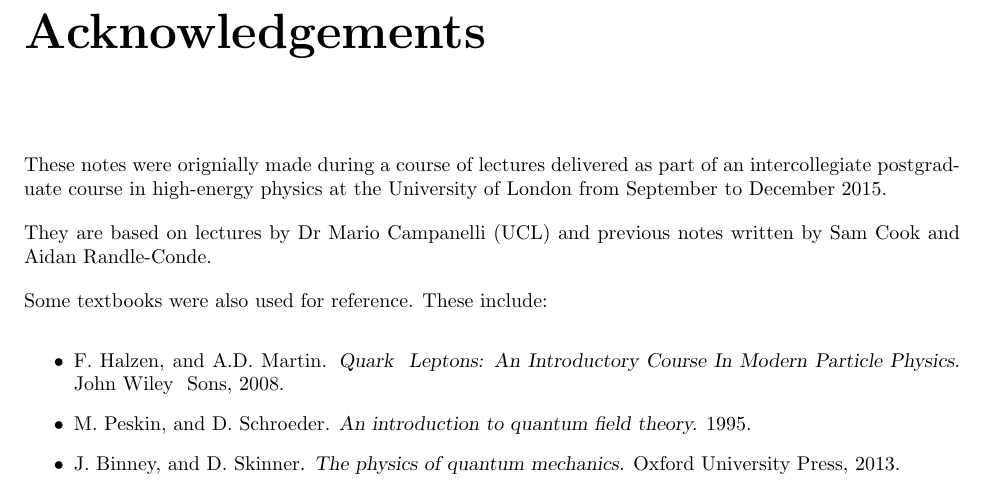
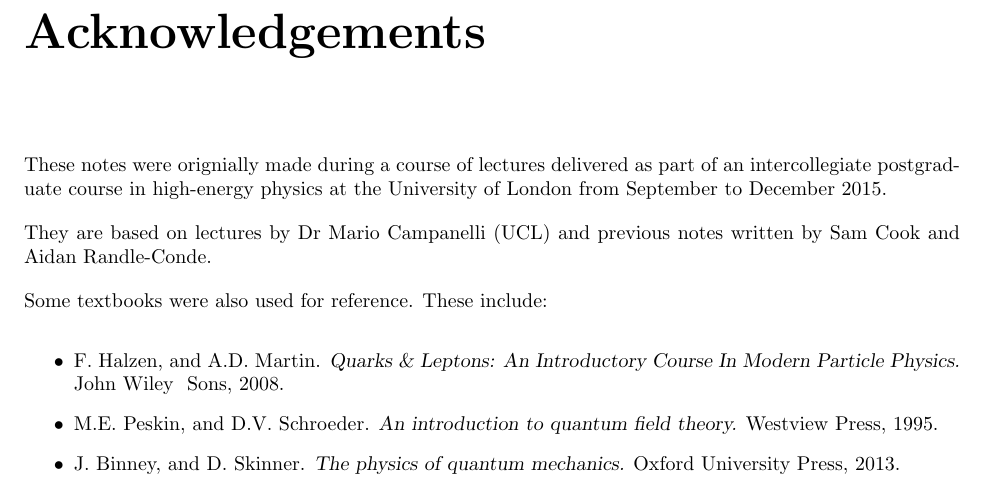
Before and after one commit to adambozson/Standard-Model-I, a LaTeX thesis (SM1.tex, which reads chapters/0_Acknowledgements.tex): part of page 2 of 133, cut so that both start at the same text. The pictures show the PDF file SM1.pdf that the author committed with the source.

Commit message:
Fix typos in references

```diff
--- a/chapters/0_Acknowledgements.tex
+++ b/chapters/0_Acknowledgements.tex
@@ -5,8 +5,8 @@ They are based on lectures by Dr Mario Campanelli (UCL) and previous notes writt
 
 Some textbooks were also used for reference. These include:
 \begin{itemize}
-  \item F. Halzen, and A.D. Martin. \textsl{Quark & Leptons: An Introductory Course In Modern Particle Physics.} John Wiley & Sons, 2008.
-  \item M. Peskin, and D. Schroeder. \textsl{An introduction to quantum field theory.} 1995.
+  \item F. Halzen, and A.D. Martin. \textsl{Quarks \& Leptons: An Introductory Course In Modern Particle Physics.} John Wiley & Sons, 2008.
+  \item M.E. Peskin, and D.V. Schroeder. \textsl{An introduction to quantum field theory.} Westview Press, 1995.
   \item J. Binney, and D. Skinner. \textsl{The physics of quantum mechanics.} Oxford University Press, 2013.
   \item M. Thomson. \textsl{Modern particle physics.} Cambridge University Press, 2013.
 \end{itemize}
```
Also changed, not shown: SM1.pdf.
